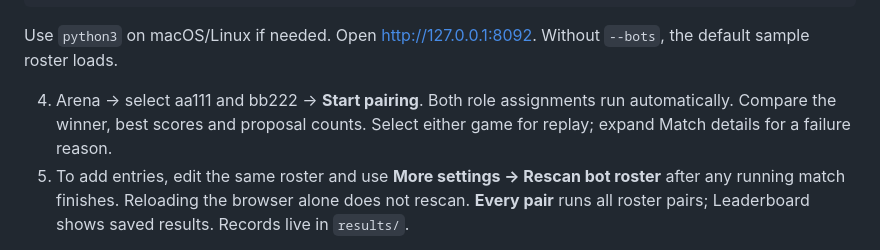
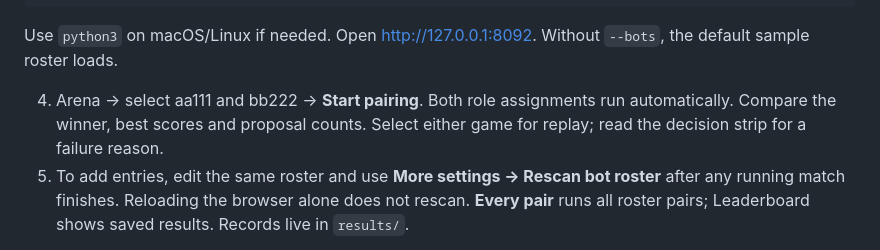
Before and after one commit to ClareXUse/dating-game, a Markdown page: docs/HOST_GUIDE.md, the part around the change. Rendered like a GitHub page.

```diff
--- a/docs/HOST_GUIDE.md
+++ b/docs/HOST_GUIDE.md
@@ -28,7 +28,7 @@ python start.py --bots bots.local.json --port 8092
 
 Use `python3` on macOS/Linux if needed. Open http://127.0.0.1:8092. Without `--bots`, the default sample roster loads.
 
-4. Arena → select aa111 and bb222 → **Start pairing**. Both role assignments run automatically. Compare the winner, best scores and proposal counts. Select either game for replay; expand Match details for a failure reason.
+4. Arena → select aa111 and bb222 → **Start pairing**. Both role assignments run automatically. Compare the winner, best scores and proposal counts. Select either game for replay; read the decision strip for a failure reason.
 5. To add entries, edit the same roster and use **More settings → Rescan bot roster** after any running match finishes. Reloading the browser alone does not rescan. **Every pair** runs all roster pairs; Leaderboard shows saved results. Records live in `results/`.
 
 Before the event, test both roles at n=20, 100 and 200:
```
Also changed, not shown: README.md (+3 -1 lines), docs/screenshots/dashboard.jpg, 6 other files.
